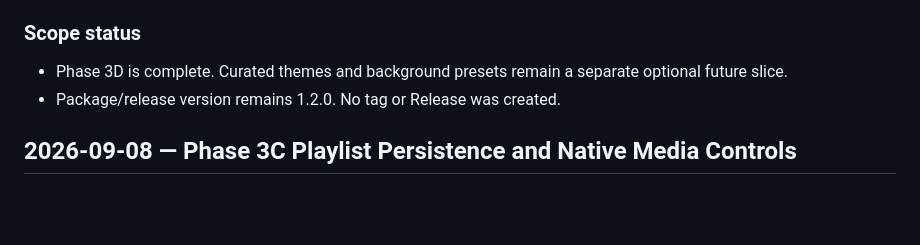
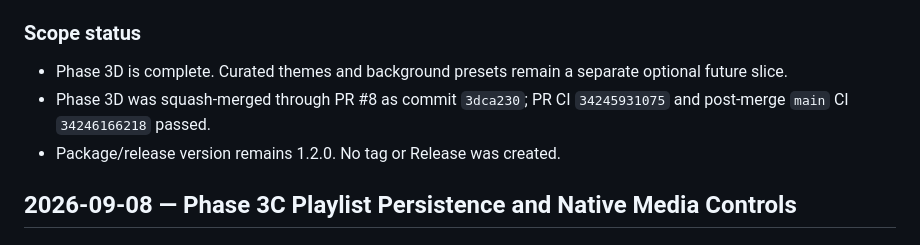
Before and after one commit to ginolyu3360-code/infinite-lofi, a Markdown page: verification-log.md, the part around the change. GitHub-like rendering; blank space fills up the shorter version.

Commit message:
docs: finalize Phase 3D handoff (#9)

```diff
--- a/verification-log.md
+++ b/verification-log.md
@@ -22,6 +22,7 @@
 ### Scope status
 
 - Phase 3D is complete. Curated themes and background presets remain a separate optional future slice.
+- Phase 3D was squash-merged through PR #8 as commit `3dca230`; PR CI `34245931075` and post-merge `main` CI `34246166218` passed.
 - Package/release version remains 1.2.0. No tag or Release was created.
 
 ## 2026-09-08 — Phase 3C Playlist Persistence and Native Media Controls
```
Also changed, not shown: HANDOFF.md (+2 -1 lines), ROADMAP.md (+1 -1 lines).
